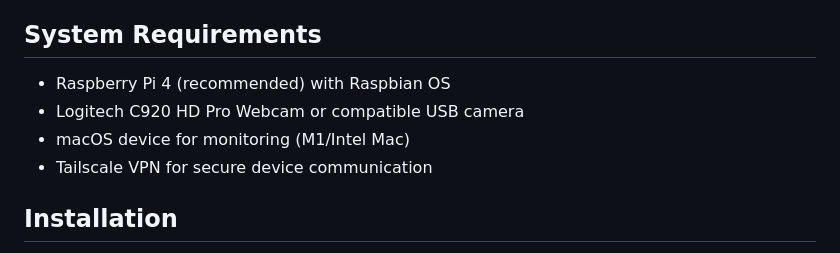
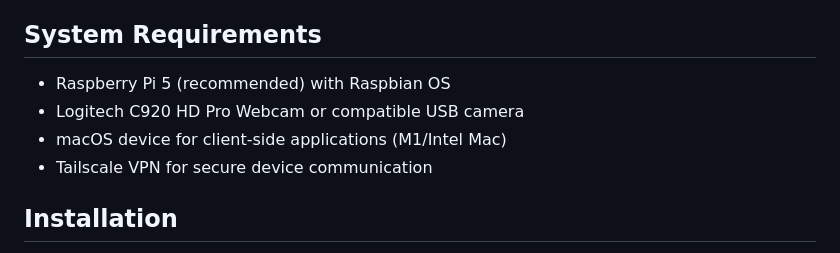
Before and after one commit to rishimukherjee31/vizcar, a Markdown page: README.md, the part around the change. Rendered like a GitHub page.

```diff
--- a/README.md
+++ b/README.md
@@ -8,9 +8,9 @@ The vizcar system consists of three main components:
 - **Robot Control System**: Processes visual data for autonomous navigation (coming soon)
 
 ## System Requirements
-- Raspberry Pi 4 (recommended) with Raspbian OS
+- Raspberry Pi 5 (recommended) with Raspbian OS
 - Logitech C920 HD Pro Webcam or compatible USB camera
-- macOS device for monitoring (M1/Intel Mac)
+- macOS device for client-side applications (M1/Intel Mac)
 - Tailscale VPN for secure device communication
 
 ## Installation
```
